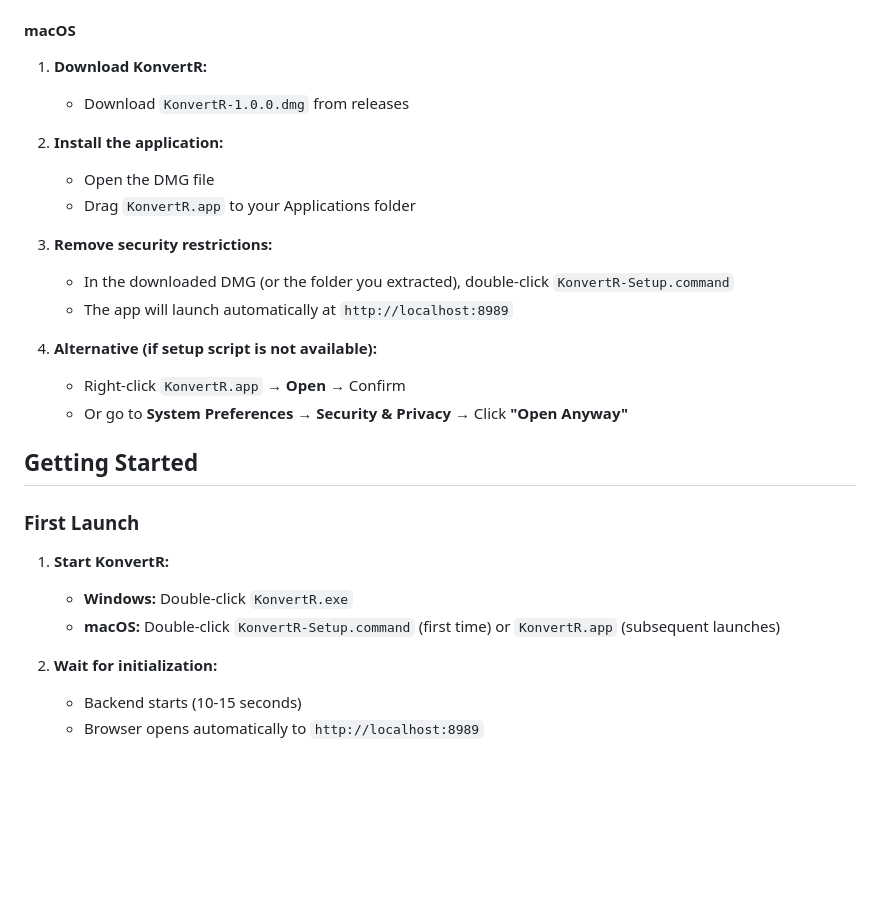
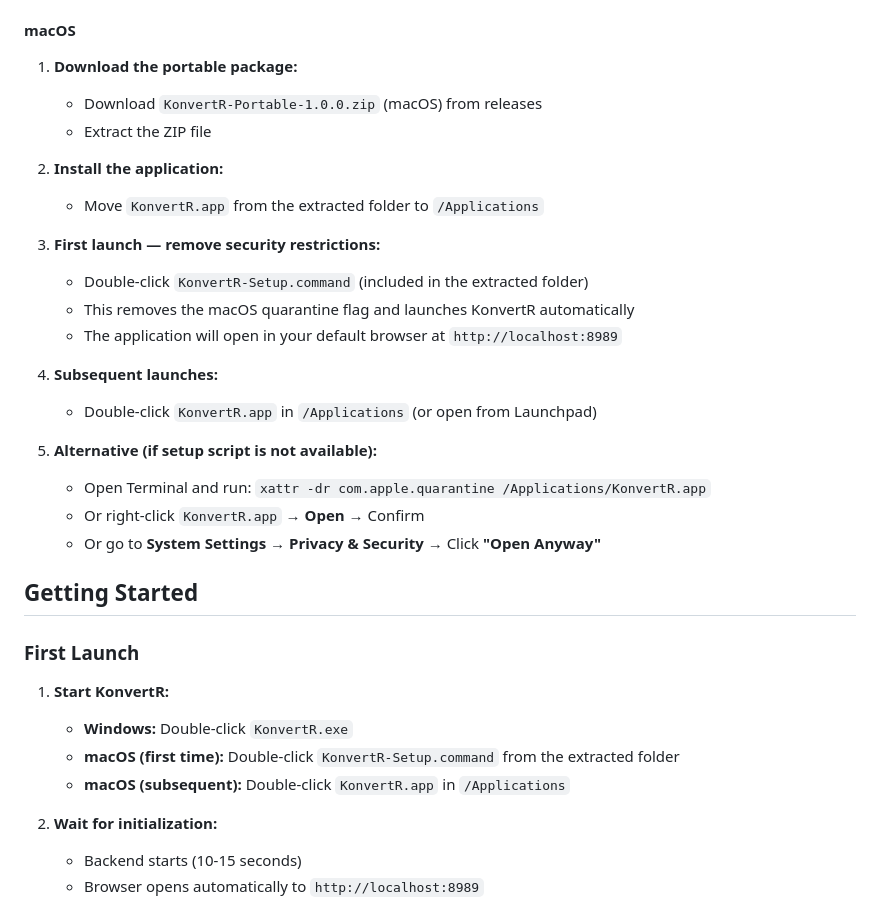
Before and after one commit to rajivksingh13/konvert, a Markdown page: KONVERTR_RUNBOOK.md, the part around the change. Drawn GitHub-style; blank space fills up the shorter version.

Commit message:
All change for KonvertR version 1.1 bug fix

```diff
--- a/KONVERTR_RUNBOOK.md
+++ b/KONVERTR_RUNBOOK.md
@@ -116,20 +116,25 @@ KonvertR is a **universal format converter** and data transformation tool that r
 
 #### macOS
 
-1. **Download KonvertR:**
-   - Download `KonvertR-1.0.0.dmg` from releases
+1. **Download the portable package:**
+   - Download `KonvertR-Portable-1.0.0.zip` (macOS) from releases
+   - Extract the ZIP file
 
 2. **Install the application:**
-   - Open the DMG file
-   - Drag `KonvertR.app` to your Applications folder
-
-3. **Remove security restrictions:**
-   - In the downloaded DMG (or the folder you extracted), double-click `KonvertR-Setup.command`
-   - The app will launch automatically at `http://localhost:8989`
-
-4. **Alternative (if setup script is not available):**
-   - Right-click `KonvertR.app` → **Open** → Confirm
-   - Or go to **System Preferences → Security & Privacy** → Click **"Open Anyway"**
+   - Move `KonvertR.app` from the extracted folder to `/Applications`
+
+3. **First launch — remove security restrictions:**
+   - Double-click `KonvertR-Setup.command` (included in the extracted folder)
+   - This removes the macOS quarantine flag and launches KonvertR automatically
+   - The application will open in your default browser at `http://localhost:8989`
+
+4. **Subsequent launches:**
+   - Double-click `KonvertR.app` in `/Applications` (or open from Launchpad)
+
+5. **Alternative (if setup script is not available):**
+   - Open Terminal and run: `xattr -dr com.apple.quarantine /Applications/KonvertR.app`
+   - Or right-click `KonvertR.app` → **Open** → Confirm
+   - Or go to **System Settings → Privacy & Security** → Click **"Open Anyway"**
 
 ## Getting Started
 
@@ -137,7 +142,8 @@ KonvertR is a **universal format converter** and data transformation tool that r
 
 1. **Start KonvertR:**
    - **Windows:** Double-click `KonvertR.exe`
-   - **macOS:** Double-click `KonvertR-Setup.command` (first time) or `KonvertR.app` (subsequent launches)
+   - **macOS (first time):** Double-click `KonvertR-Setup.command` from the extracted folder
+   - **macOS (subsequent):** Double-click `KonvertR.app` in `/Applications`
 
 2. **Wait for initialization:**
    - Backend starts (10-15 seconds)
```
